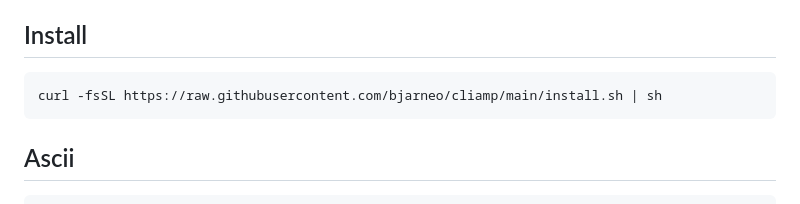
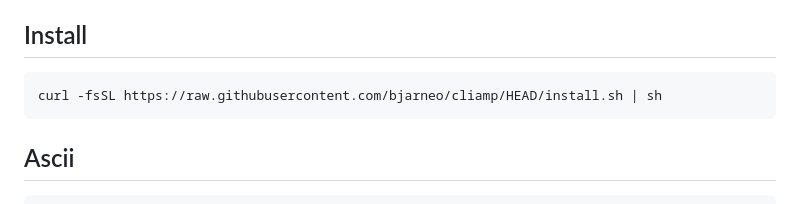
Before and after one commit to lacymorrow/cliamp, a Markdown page: README.md, the part around the change. Rendered like a GitHub page.

Commit message:
Update to head

````diff
--- a/README.md
+++ b/README.md
@@ -11,7 +11,7 @@ https://github.com/user-attachments/assets/270ee066-95d2-4a3b-90bc-68a67ae9b92f
 ## Install
 
 ```sh
-curl -fsSL https://raw.githubusercontent.com/bjarneo/cliamp/main/install.sh | sh
+curl -fsSL https://raw.githubusercontent.com/bjarneo/cliamp/HEAD/install.sh | sh
 ```
 
 ## Ascii
````
